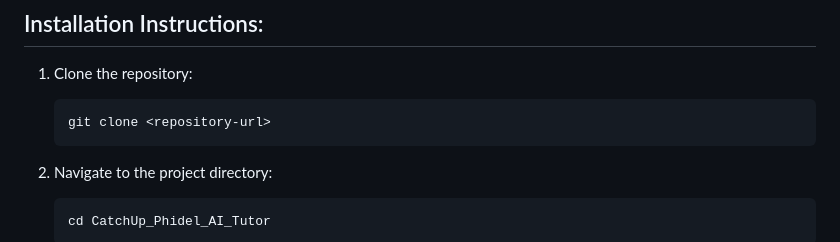
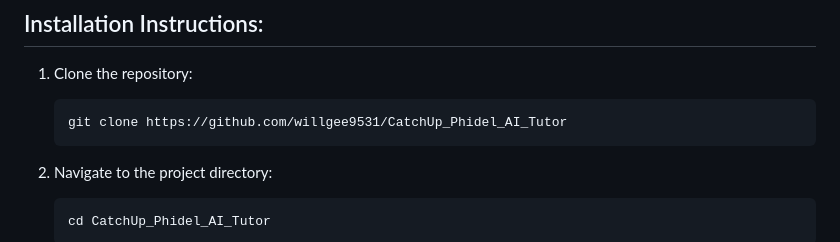
Before and after one commit to willgee9531/CatchUp_Phidel_AI_Tutor, a Markdown page: README.md, the part around the change. GitHub-like rendering.

````diff
--- a/README.md
+++ b/README.md
@@ -51,7 +51,7 @@ _Generated Response_
 1. Clone the repository:
 
    ```bash
-   git clone <repository-url>
+   git clone https://github.com/willgee9531/CatchUp_Phidel_AI_Tutor
    ```
 
 2. Navigate to the project directory:
````
